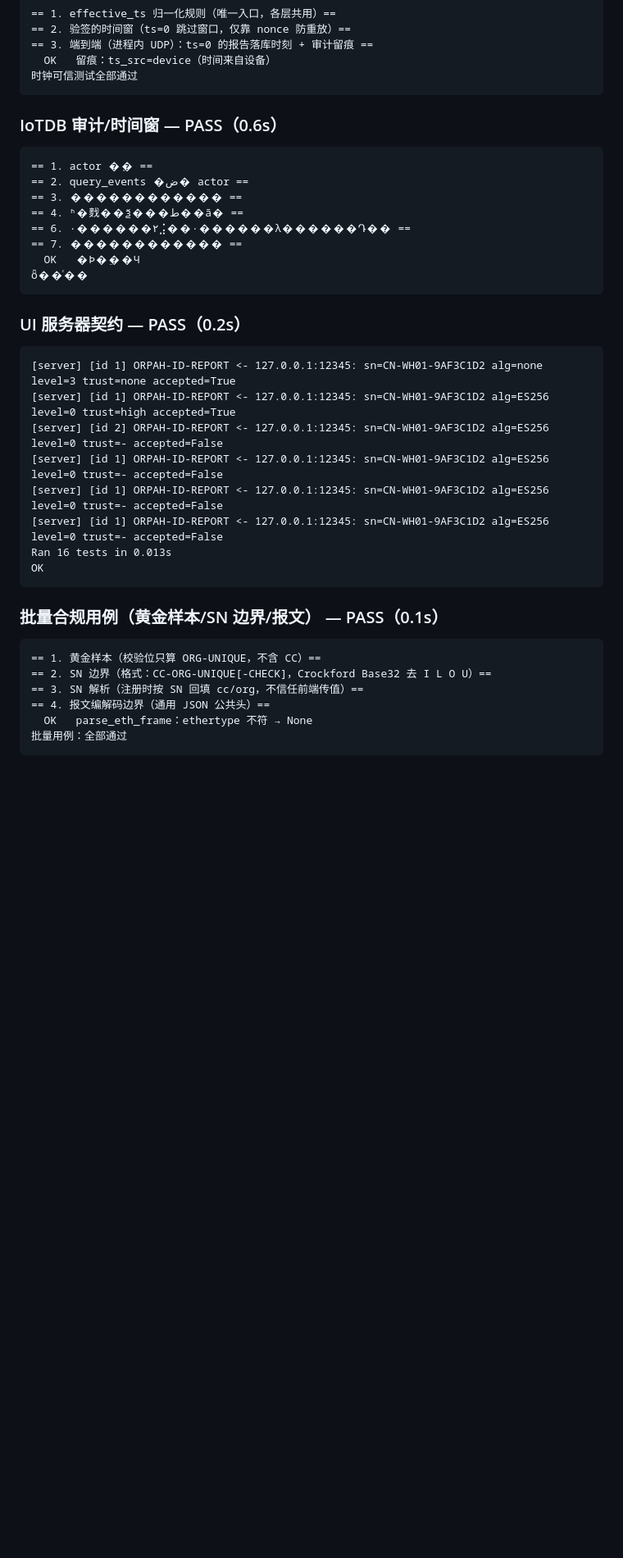
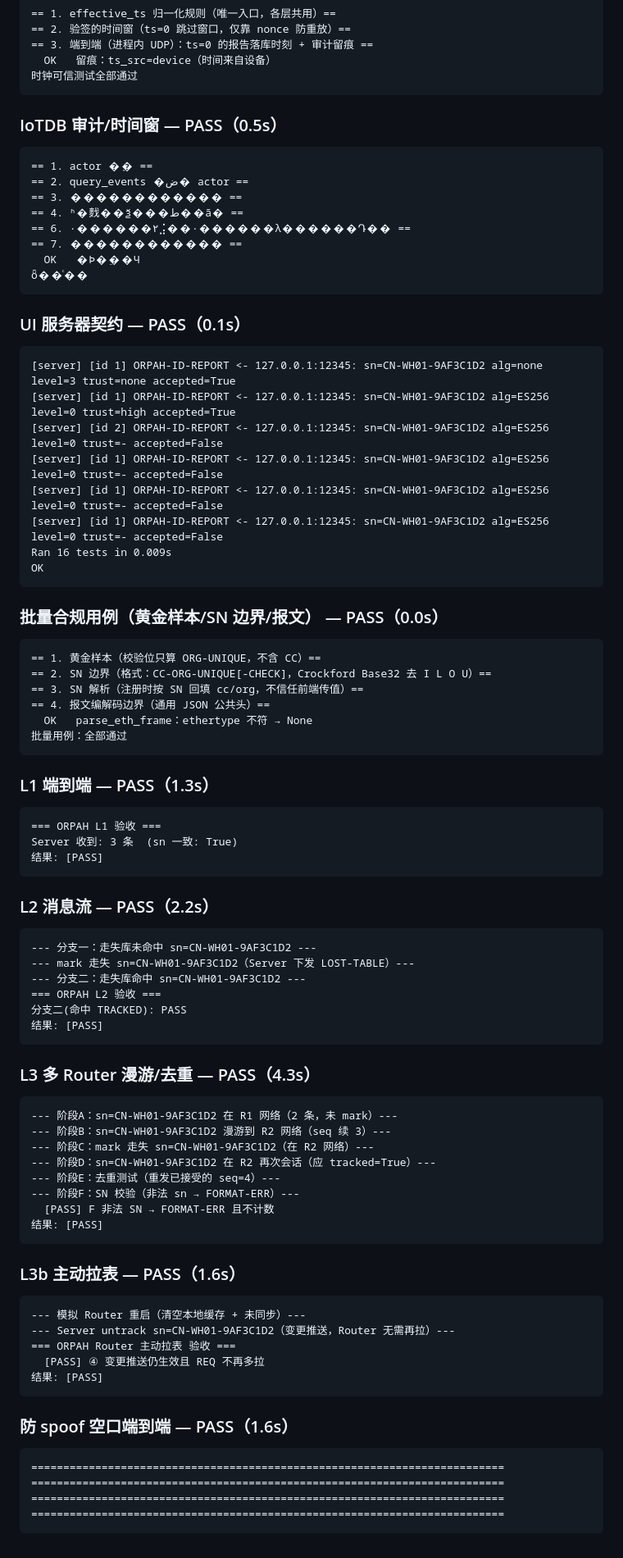
Before and after one commit to Orpah/orpah-over-halow, a Markdown page: checks_report.md, the part around one of its changes. Shown at 82% size. Drawn GitHub-style; blank space fills up the shorter version.

Commit message:
chore(orpah): 恢复 checks_report.md 全量结果（13/13）
上一提交为验证 i18n 只跑了离线套件，把入库的回归报告覆盖成 8/8（丢了 e2e 证据）。
重跑 run_checks.py --e2e（13/13 通过，12.5s）恢复全量报告，报告头部记录 git HEAD 94a2f94。

```diff
--- a/checks_report.md
+++ b/checks_report.md
@@ -71,7 +76,7 @@
       OK   留痕：ts_src=device（时间来自设备）
     时钟可信测试全部通过
 
-### IoTDB 审计/时间窗 — PASS（0.6s）
+### IoTDB 审计/时间窗 — PASS（0.5s）
 
     == 1. actor �ֶ� ==
     == 2. query_events �ض� actor ==
@@ -82,7 +87,7 @@
       OK   �Ϸ�ֵ��Ч
     ȫ��ͨ��
 
-### UI 服务器契约 — PASS（0.2s）
+### UI 服务器契约 — PASS（0.1s）
 
     [server] [id 1] ORPAH-ID-REPORT <- 127.0.0.1:12345: sn=CN-WH01-9AF3C1D2 alg=none level=3 trust=none accepted=True
     [server] [id 1] ORPAH-ID-REPORT <- 127.0.0.1:12345: sn=CN-WH01-9AF3C1D2 alg=ES256 level=0 trust=high accepted=True
@@ -90,10 +95,10 @@
     [server] [id 1] ORPAH-ID-REPORT <- 127.0.0.1:12345: sn=CN-WH01-9AF3C1D2 alg=ES256 level=0 trust=- accepted=False
     [server] [id 1] ORPAH-ID-REPORT <- 127.0.0.1:12345: sn=CN-WH01-9AF3C1D2 alg=ES256 level=0 trust=- accepted=False
     [server] [id 1] ORPAH-ID-REPORT <- 127.0.0.1:12345: sn=CN-WH01-9AF3C1D2 alg=ES256 level=0 trust=- accepted=False
-    Ran 16 tests in 0.013s
+    Ran 16 tests in 0.009s
     OK
 
-### 批量合规用例（黄金样本/SN 边界/报文） — PASS（0.1s）
+### 批量合规用例（黄金样本/SN 边界/报文） — PASS（0.0s）
 
     == 1. 黄金样本（校验位只算 ORG-UNIQUE，不含 CC）==
     == 2. SN 边界（格式：CC-ORG-UNIQUE[-CHECK]，Crockford Base32 去 I L O U）==
@@ -101,3 +106,44 @@
     == 4. 报文编解码边界（通用 JSON 公共头）==
       OK   parse_eth_frame：ethertype 不符 → None
     批量用例：全部通过
+
+### L1 端到端 — PASS（1.3s）
+
+    === ORPAH L1 验收 ===
+    Server 收到: 3 条  (sn 一致: True)
+    结果: [PASS]
+
+### L2 消息流 — PASS（2.2s）
+
+    --- 分支一：走失库未命中 sn=CN-WH01-9AF3C1D2 ---
+    --- mark 走失 sn=CN-WH01-9AF3C1D2（Server 下发 LOST-TABLE）---
+    --- 分支二：走失库命中 sn=CN-WH01-9AF3C1D2 ---
+    === ORPAH L2 验收 ===
+    分支二(命中 TRACKED): PASS
+    结果: [PASS]
+
+### L3 多 Router 漫游/去重 — PASS（4.3s）
+
+    --- 阶段A：sn=CN-WH01-9AF3C1D2 在 R1 网络（2 条，未 mark）---
+    --- 阶段B：sn=CN-WH01-9AF3C1D2 漫游到 R2 网络（seq 续 3）---
+    --- 阶段C：mark 走失 sn=CN-WH01-9AF3C1D2（在 R2 网络）---
+    --- 阶段D：sn=CN-WH01-9AF3C1D2 在 R2 再次会话（应 tracked=True）---
+    --- 阶段E：去重测试（重发已接受的 seq=4）---
+    --- 阶段F：SN 校验（非法 sn → FORMAT-ERR）---
+      [PASS] F 非法 SN → FORMAT-ERR 且不计数
+    结果: [PASS]
+
+### L3b 主动拉表 — PASS（1.6s）
+
+    --- 模拟 Router 重启（清空本地缓存 + 未同步）---
+    --- Server untrack sn=CN-WH01-9AF3C1D2（变更推送，Router 无需再拉）---
+    === ORPAH Router 主动拉表 验收 ===
+      [PASS] ④ 变更推送仍生效且 REQ 不再多拉
+    结果: [PASS]
+
+### 防 spoof 空口端到端 — PASS（1.6s）
+
+    ==========================================================================
+    ==========================================================================
+    ==========================================================================
+    ==========================================================================
```
Also changed, not shown: other parts of checks_report.md (+17 -12 lines).
